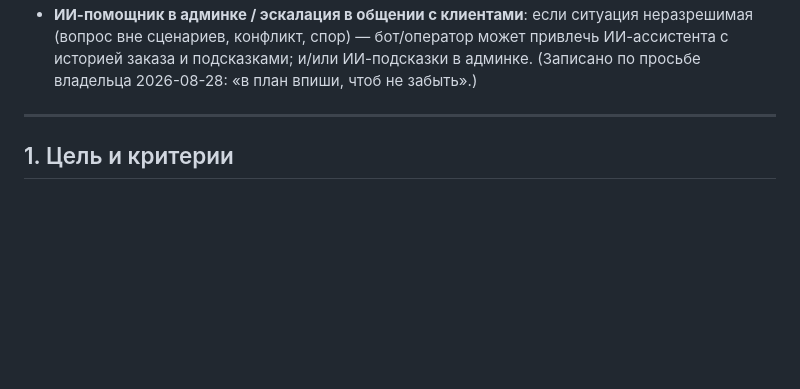
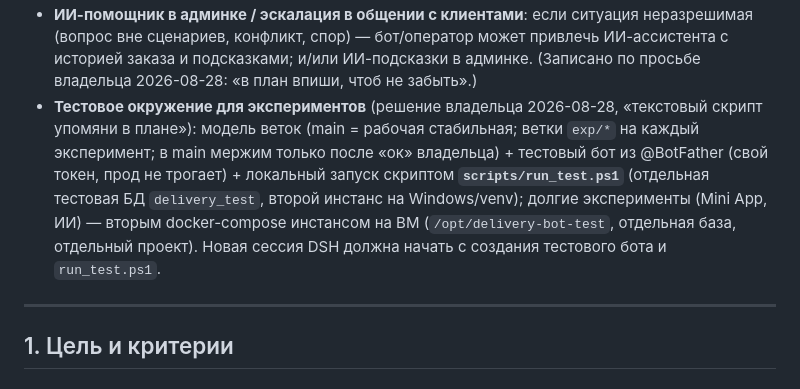
Before and after one commit to Rocket04/delivery-bot, a Markdown page: docs/PLAN.md, the part around the change. Drawn GitHub-style; blank space fills up the shorter version.

Commit message:
PLAN: эксперименты — модель веток exp/* + тестовый бот + run_test.ps1 (delivery_test), долгие — вторым compose на ВМ

```diff
--- a/docs/PLAN.md
+++ b/docs/PLAN.md
@@ -42,6 +42,7 @@ Telegram-бот для приёма заказов на доставку еды.
 - Уточнение/изменение заказа в чате с оператором.
 - **Подробный гайд по админке для Дилором** (пошагово: категории → товары → цены → фото → стоп-лист → сортировка; что БЕЗОПАСНО менять без владельца) — чтобы работала с меню, когда владельца нет. (Записано по просьбе владельца 2026-08-28: «в план впиши, чтоб не забыть».)
 - **ИИ-помощник в админке / эскалация в общении с клиентами**: если ситуация неразрешимая (вопрос вне сценариев, конфликт, спор) — бот/оператор может привлечь ИИ-ассистента с историей заказа и подсказками; и/или ИИ-подсказки в админке. (Записано по просьбе владельца 2026-08-28: «в план впиши, чтоб не забыть».)
+- **Тестовое окружение для экспериментов** (решение владельца 2026-08-28, «текстовый скрипт упомяни в плане»): модель веток (main = рабочая стабильная; ветки `exp/*` на каждый эксперимент; в main мержим только после «ок» владельца) + тестовый бот из @BotFather (свой токен, прод не трогает) + локальный запуск скриптом **`scripts/run_test.ps1`** (отдельная тестовая БД `delivery_test`, второй инстанс на Windows/venv); долгие эксперименты (Mini App, ИИ) — вторым docker-compose инстансом на ВМ (`/opt/delivery-bot-test`, отдельная база, отдельный проект). Новая сессия DSH должна начать с создания тестового бота и `run_test.ps1`.
 
 ---
 
```
